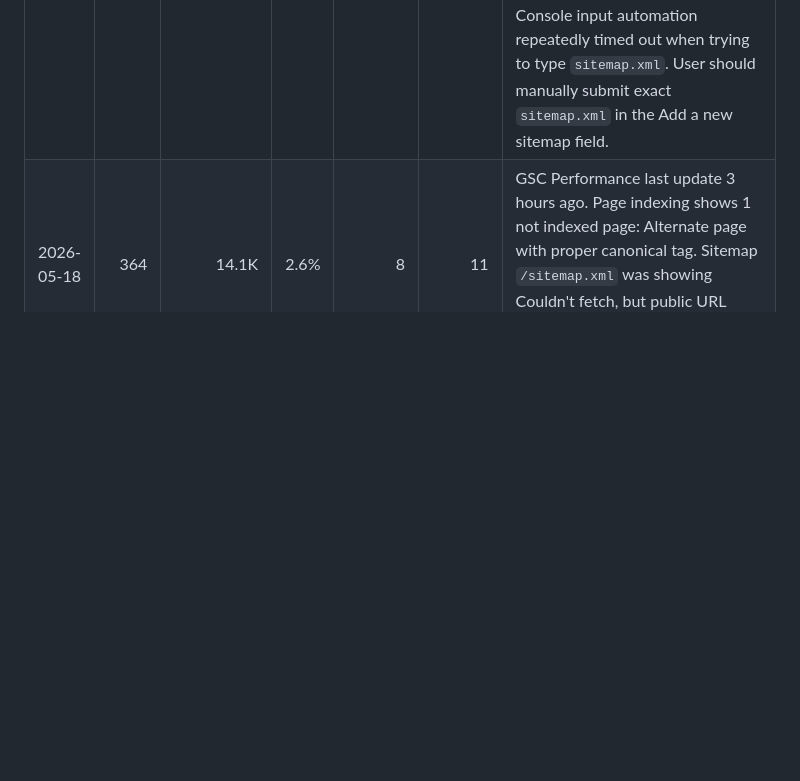
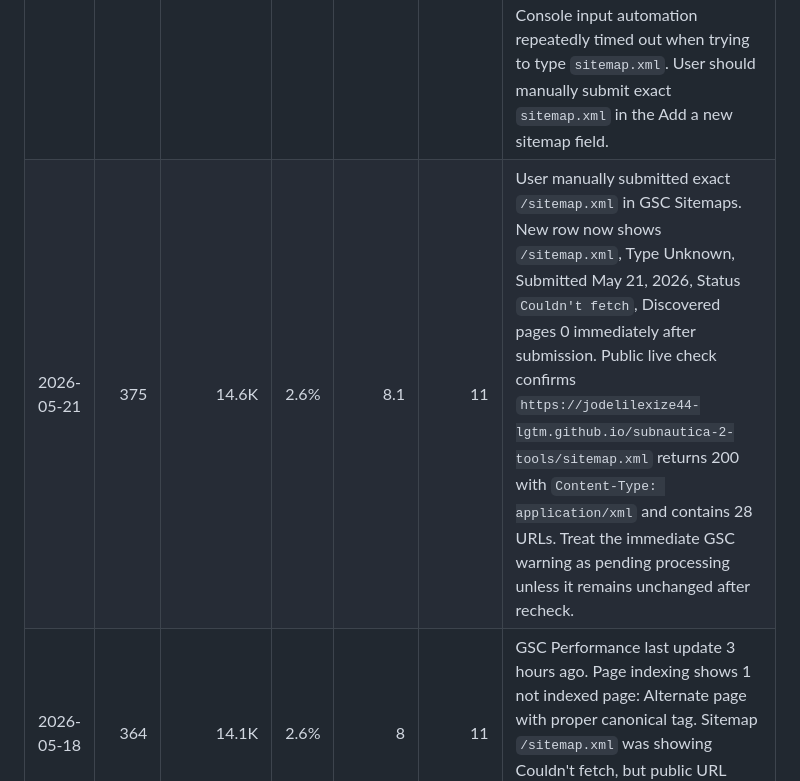
Before and after one commit to jodelilexize44-lgtm/subnautica-2-tools, a Markdown page: GSC-QUERY-LOG.md, the part around the change. Rendered like a GitHub page; blank space fills up the shorter version.

Commit message:
Record corrected sitemap submission

```diff
--- a/GSC-QUERY-LOG.md
+++ b/GSC-QUERY-LOG.md
@@ -13,6 +13,7 @@ Use this file when Google Search Console starts showing impressions. The goal is
 | 2026-05-20 |  |  |  |  |  | 10:08 Asia/Shanghai public crawlability recheck: live `sitemap.xml` returns 200 with `Content-Type: application/xml`, Googlebot user-agent also receives 200, and `robots.txt` returns 200. Browser attempt to open GSC UI timed out, so the latest confirmed UI state remains the 2026-05-19 `Couldn't fetch` / `Sitemap could not be read` record. Current evidence still points to GSC processing/UI delay rather than a bad sitemap file. |
 | 2026-05-20 | 375 | 14.6K | 2.6% | 8.1 | 11 | 14:xx Asia/Shanghai GSC UI check after login. Performance last update 4 hours ago, date range May 12-17, 2026: clicks rose from 364 to 375, impressions from 14.1K to 14.6K, CTR still 2.6%, avg position 8.1. Page indexing last update remains 2026-05-15: 11 indexed, 1 not indexed, only reason `Alternate page with proper canonical tag`, expected for `/index.html`. Sitemaps page reveals the submitted sitemap row is `/sitemap.xml/` with a trailing slash, Type Unknown, Submitted May 19, Status `Couldn't fetch`, Discovered pages 0. Public sitemap URL without trailing slash is valid, so next action is to submit exactly `sitemap.xml` (no leading slash, no trailing slash) in GSC. Browser automation could read the issue but GSC input actions timed out. |
 | 2026-05-21 | 375 | 14.6K | 2.6% | 8.1 | 11 | Reopened GSC Sitemaps. The stale submitted row still shows `/sitemap.xml/`, Type Unknown, Submitted May 19, 2026, Status `Couldn't fetch`, Discovered pages 0. Confirmed the account is logged in and the Sitemaps page is accessible, but Google Search Console input automation repeatedly timed out when trying to type `sitemap.xml`. User should manually submit exact `sitemap.xml` in the Add a new sitemap field. |
+| 2026-05-21 | 375 | 14.6K | 2.6% | 8.1 | 11 | User manually submitted exact `/sitemap.xml` in GSC Sitemaps. New row now shows `/sitemap.xml`, Type Unknown, Submitted May 21, 2026, Status `Couldn't fetch`, Discovered pages 0 immediately after submission. Public live check confirms `https://jodelilexize44-lgtm.github.io/subnautica-2-tools/sitemap.xml` returns 200 with `Content-Type: application/xml` and contains 28 URLs. Treat the immediate GSC warning as pending processing unless it remains unchanged after recheck. |
 | 2026-05-18 | 364 | 14.1K | 2.6% | 8 | 11 | GSC Performance last update 3 hours ago. Page indexing shows 1 not indexed page: Alternate page with proper canonical tag. Sitemap `/sitemap.xml` was showing Couldn't fetch, but public URL returns 200 and sitemap was resubmitted successfully in GSC. |
 |  |  |  |  |  |  |  |
 
```
